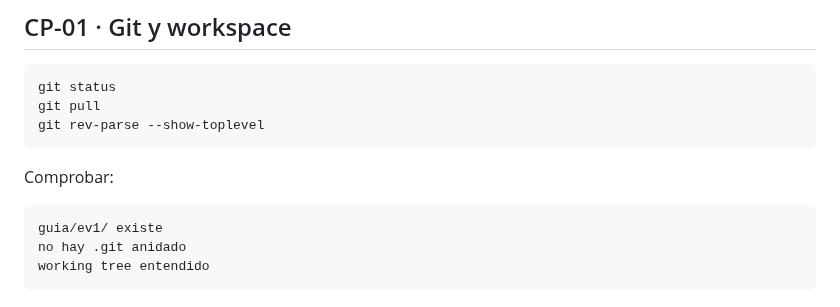
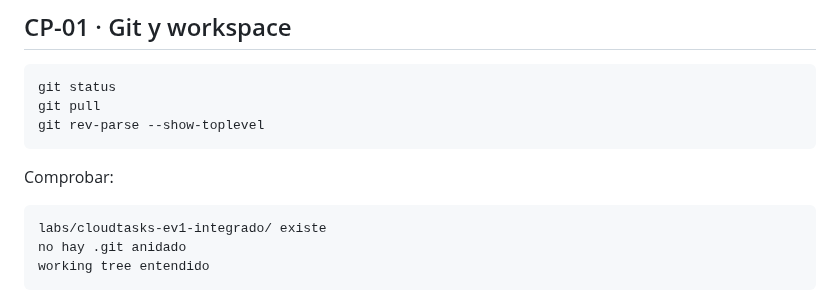
Before and after one commit to cmartinezs/DSY1107-DESARROLLO-CLOUD-NATIVE-I-2026-2, a Markdown page: labs/cloudtasks-ev1-integrado/09a-runbook-checkpoints-estado-conocido.md, the part around the change. Rendered like a GitHub page.

Commit message:
refactor: alinea CloudTasks con repositorio personal estandar

````diff
--- a/labs/cloudtasks-ev1-integrado/09a-runbook-checkpoints-estado-conocido.md
+++ b/labs/cloudtasks-ev1-integrado/09a-runbook-checkpoints-estado-conocido.md
@@ -63,7 +63,7 @@ git rev-parse --show-toplevel
 Comprobar:
 
 ```text
-guia/ev1/ existe
+labs/cloudtasks-ev1-integrado/ existe
 no hay .git anidado
 working tree entendido
 ```
````
